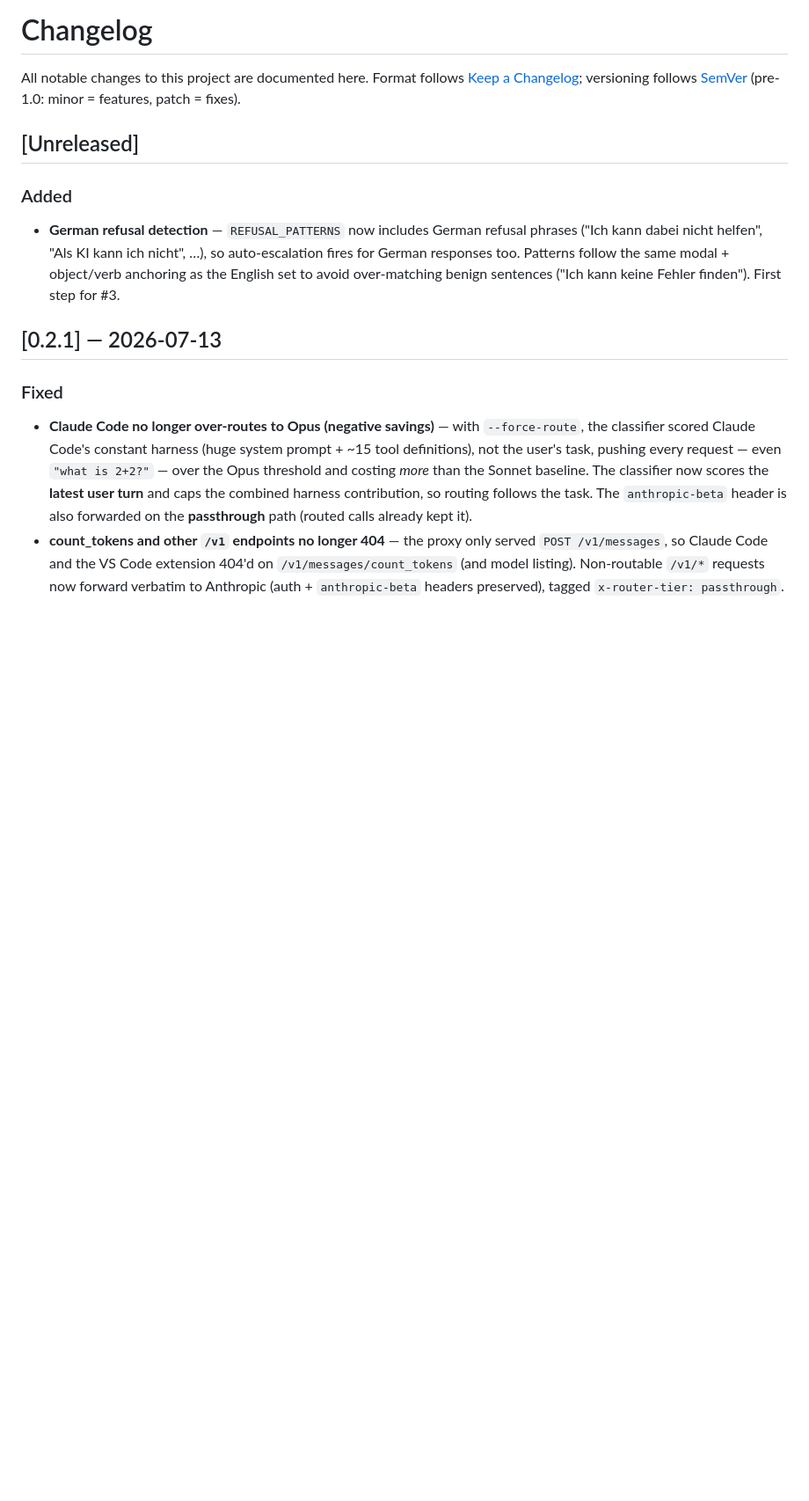
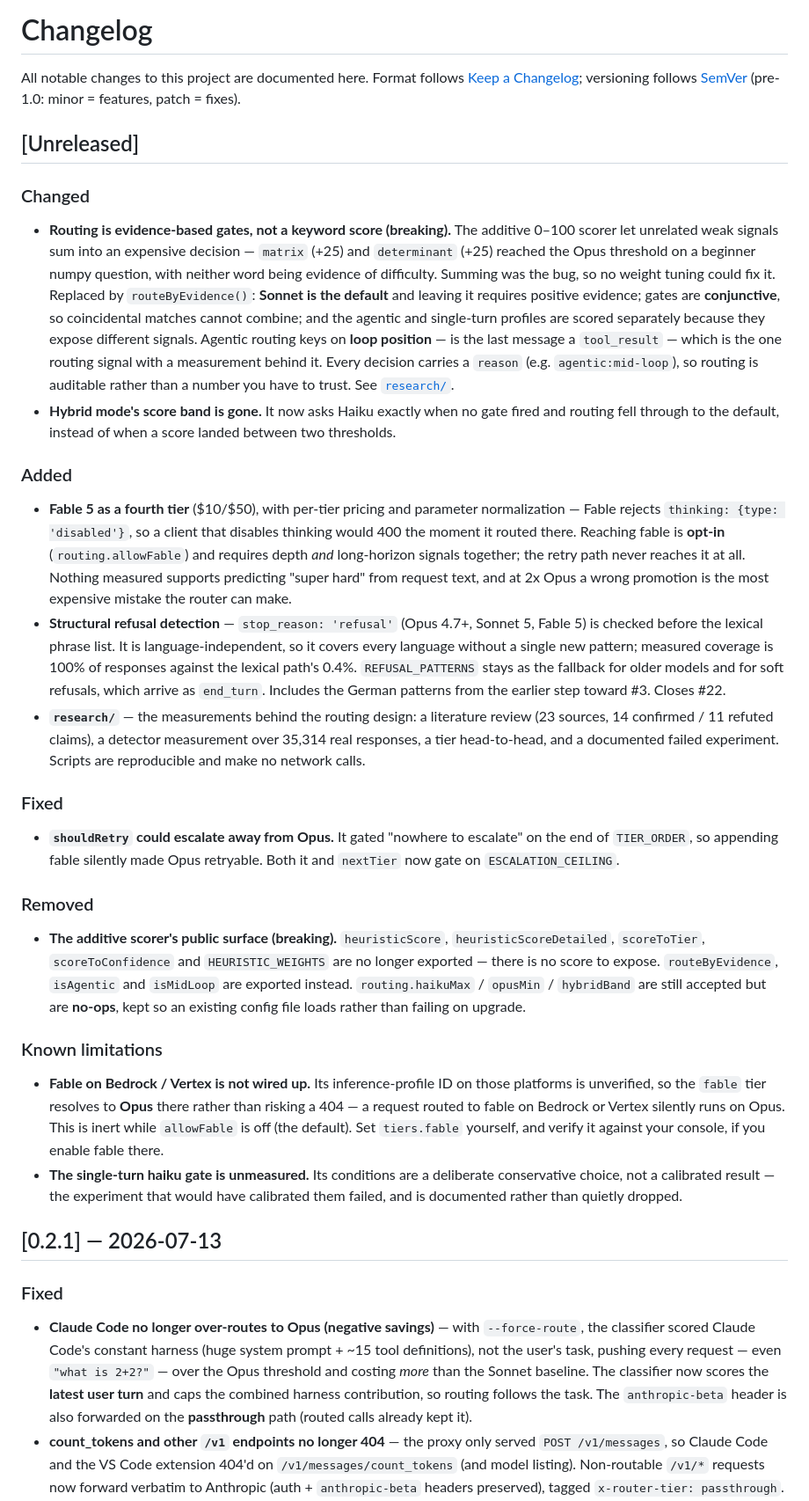
Before and after one commit to Serhii-Leniv/Claude-router, a Markdown page: CHANGELOG.md, the part around the change. Shown at 88% size. Drawn GitHub-style; blank space fills up the shorter version.

Commit message:
docs: document the Fable Bedrock/Vertex gap explicitly, and changelog the release
The fable tier resolving to Opus on Bedrock/Vertex is a silent downgrade, so
it gets an explicit warning in README (Other providers) and its own
"Known limitations" entry in the changelog rather than living only in a code
comment. Also records the unmeasured single-turn gate as a known limitation,
so neither is mistaken for a tuned result by whoever upgrades.

Co-Authored-By: Claude Opus 4.8 (1M context) <noreply@anthropic.com>

```diff
--- a/CHANGELOG.md
+++ b/CHANGELOG.md
@@ -5,8 +5,24 @@ Format follows [Keep a Changelog](https://keepachangelog.com/); versioning follo
 
 ## [Unreleased]
 
+### Changed
+- **Routing is evidence-based gates, not a keyword score (breaking).** The additive 0–100 scorer let unrelated weak signals sum into an expensive decision — `matrix` (+25) and `determinant` (+25) reached the Opus threshold on a beginner numpy question, with neither word being evidence of difficulty. Summing was the bug, so no weight tuning could fix it. Replaced by `routeByEvidence()`: **Sonnet is the default** and leaving it requires positive evidence; gates are **conjunctive**, so coincidental matches cannot combine; and the agentic and single-turn profiles are scored separately because they expose different signals. Agentic routing keys on **loop position** — is the last message a `tool_result` — which is the one routing signal with a measurement behind it. Every decision carries a `reason` (e.g. `agentic:mid-loop`), so routing is auditable rather than a number you have to trust. See [`research/`](research/).
+- **Hybrid mode's score band is gone.** It now asks Haiku exactly when no gate fired and routing fell through to the default, instead of when a score landed between two thresholds.
+
 ### Added
-- **German refusal detection** — `REFUSAL_PATTERNS` now includes German refusal phrases ("Ich kann dabei nicht helfen", "Als KI kann ich nicht", …), so auto-escalation fires for German responses too. Patterns follow the same modal + object/verb anchoring as the English set to avoid over-matching benign sentences ("Ich kann keine Fehler finden"). First step for #3.
+- **Fable 5 as a fourth tier** ($10/$50), with per-tier pricing and parameter normalization — Fable rejects `thinking: {type: 'disabled'}`, so a client that disables thinking would 400 the moment it routed there. Reaching fable is **opt-in** (`routing.allowFable`) and requires depth *and* long-horizon signals together; the retry path never reaches it at all. Nothing measured supports predicting "super hard" from request text, and at 2x Opus a wrong promotion is the most expensive mistake the router can make.
+- **Structural refusal detection** — `stop_reason: 'refusal'` (Opus 4.7+, Sonnet 5, Fable 5) is checked before the lexical phrase list. It is language-independent, so it covers every language without a single new pattern; measured coverage is 100% of responses against the lexical path's 0.4%. `REFUSAL_PATTERNS` stays as the fallback for older models and for soft refusals, which arrive as `end_turn`. Includes the German patterns from the earlier step toward #3. Closes #22.
+- **`research/`** — the measurements behind the routing design: a literature review (23 sources, 14 confirmed / 11 refuted claims), a detector measurement over 35,314 real responses, a tier head-to-head, and a documented failed experiment. Scripts are reproducible and make no network calls.
+
+### Fixed
+- **`shouldRetry` could escalate away from Opus.** It gated "nowhere to escalate" on the end of `TIER_ORDER`, so appending fable silently made Opus retryable. Both it and `nextTier` now gate on `ESCALATION_CEILING`.
+
+### Removed
+- **The additive scorer's public surface (breaking).** `heuristicScore`, `heuristicScoreDetailed`, `scoreToTier`, `scoreToConfidence` and `HEURISTIC_WEIGHTS` are no longer exported — there is no score to expose. `routeByEvidence`, `isAgentic` and `isMidLoop` are exported instead. `routing.haikuMax` / `opusMin` / `hybridBand` are still accepted but are **no-ops**, kept so an existing config file loads rather than failing on upgrade.
+
+### Known limitations
+- **Fable on Bedrock / Vertex is not wired up.** Its inference-profile ID on those platforms is unverified, so the `fable` tier resolves to **Opus** there rather than risking a 404 — a request routed to fable on Bedrock or Vertex silently runs on Opus. This is inert while `allowFable` is off (the default). Set `tiers.fable` yourself, and verify it against your console, if you enable fable there.
+- **The single-turn haiku gate is unmeasured.** Its conditions are a deliberate conservative choice, not a calibrated result — the experiment that would have calibrated them failed, and is documented rather than quietly dropped.
 
 ## [0.2.1] — 2026-07-13
 
```
Also changed, not shown: README.md (+2 -0 lines).
